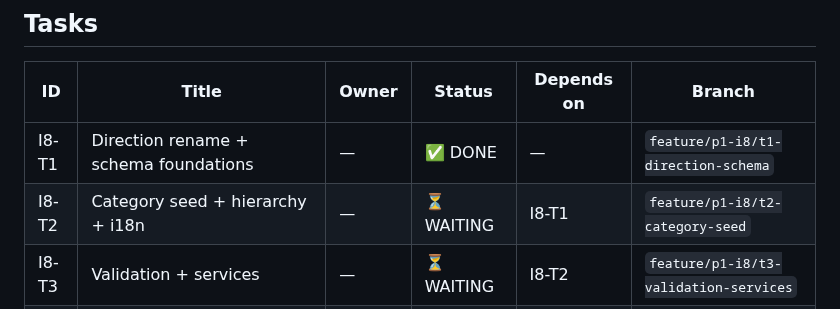
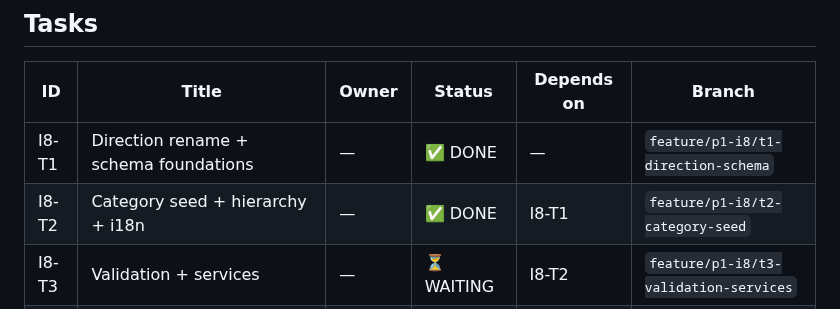
Before and after one commit to NewWorldSolution/cashflow-tracker, a Markdown page: iterations/p1-i8/tasks.md, the part around the change. GitHub-like rendering.

Commit message:
chore(i8): mark t2 complete

```diff
--- a/iterations/p1-i8/tasks.md
+++ b/iterations/p1-i8/tasks.md
@@ -46,7 +46,7 @@ All tasks are sequential. Each depends on the previous.
 | ID    | Title                                          | Owner | Status     | Depends on | Branch |
 |-------|------------------------------------------------|-------|------------|------------|--------|
 | I8-T1 | Direction rename + schema foundations          | —     | ✅ DONE    | —          | `feature/p1-i8/t1-direction-schema` |
-| I8-T2 | Category seed + hierarchy + i18n               | —     | ⏳ WAITING | I8-T1      | `feature/p1-i8/t2-category-seed` |
+| I8-T2 | Category seed + hierarchy + i18n               | —     | ✅ DONE    | I8-T1      | `feature/p1-i8/t2-category-seed` |
 | I8-T3 | Validation + services                          | —     | ⏳ WAITING | I8-T2      | `feature/p1-i8/t3-validation-services` |
 | I8-T4 | Category picker UI                             | —     | ⏳ WAITING | I8-T3      | `feature/p1-i8/t4-category-picker` |
 | I8-T5 | VAT mode UI                                    | —     | ⏳ WAITING | I8-T4      | `feature/p1-i8/t5-vat-mode-ui` |
```
